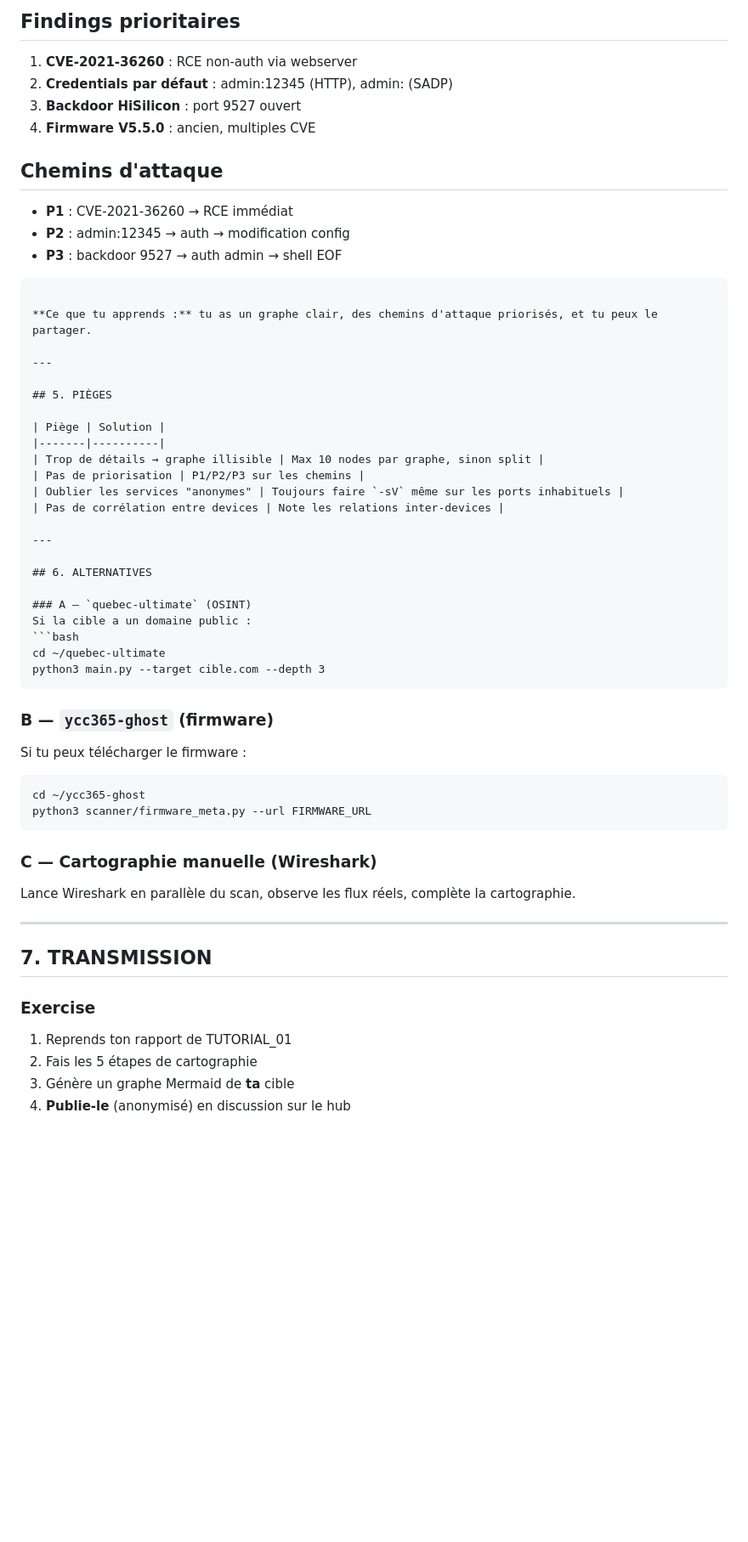
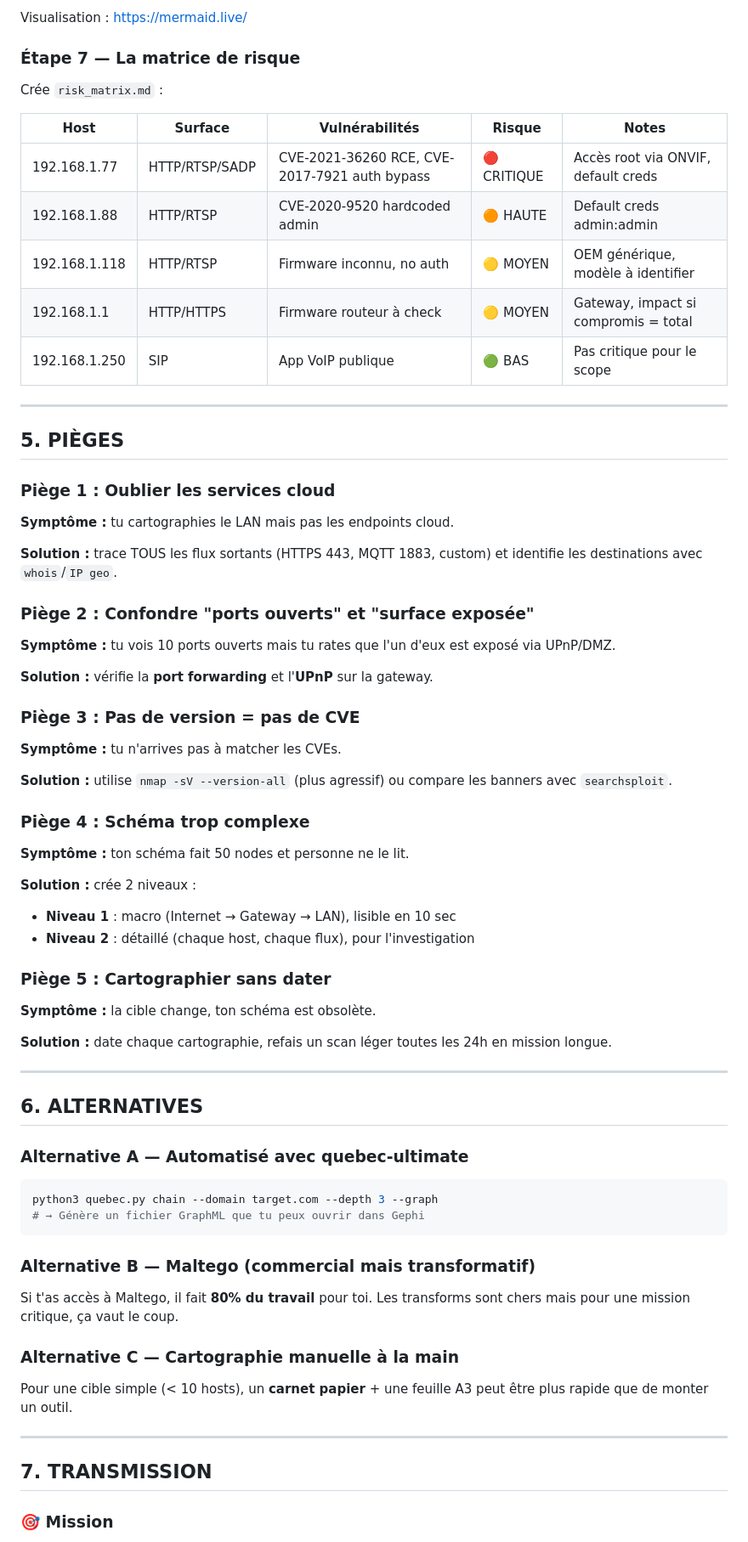
Before and after one commit to 187Ghost101/ghost1o1, a Markdown page: tutorials/TUTORIAL_02_CARTOGRAPHIER.md, the part around one of its changes. Shown at 85% size. GitHub-like rendering; blank space fills up the shorter version.

````diff
--- a/tutorials/TUTORIAL_02_CARTOGRAPHIER.md
+++ b/tutorials/TUTORIAL_02_CARTOGRAPHIER.md
@@ -175,59 +233,77 @@ graph TD
 ```
 
-## Findings prioritaires
-1. **CVE-2021-36260** : RCE non-auth via webserver
-2. **Credentials par défaut** : admin:12345 (HTTP), admin: (SADP)
-3. **Backdoor HiSilicon** : port 9527 ouvert
-4. **Firmware V5.5.0** : ancien, multiples CVE
+Visualisation : https://mermaid.live/
 
-## Chemins d'attaque
-- **P1** : CVE-2021-36260 → RCE immédiat
-- **P2** : admin:12345 → auth → modification config
-- **P3** : backdoor 9527 → auth admin → shell
-EOF
-```
+### Étape 7 — La matrice de risque
 
-**Ce que tu apprends :** tu as un graphe clair, des chemins d'attaque priorisés, et tu peux le partager.
+Crée `risk_matrix.md` :
+
+| Host | Surface | Vulnérabilités | Risque | Notes |
+|------|---------|----------------|--------|-------|
+| 192.168.1.77 | HTTP/RTSP/SADP | CVE-2021-36260 RCE, CVE-2017-7921 auth bypass | 🔴 CRITIQUE | Accès root via ONVIF, default creds |
+| 192.168.1.88 | HTTP/RTSP | CVE-2020-9520 hardcoded admin | 🟠 HAUTE | Default creds admin:admin |
+| 192.168.1.118 | HTTP/RTSP | Firmware inconnu, no auth | 🟡 MOYEN | OEM générique, modèle à identifier |
+| 192.168.1.1 | HTTP/HTTPS | Firmware routeur à check | 🟡 MOYEN | Gateway, impact si compromis = total |
+| 192.168.1.250 | SIP | App VoIP publique | 🟢 BAS | Pas critique pour le scope |
 
 ---
 
 ## 5. PIÈGES
 
-| Piège | Solution |
-|-------|----------|
-| Trop de détails → graphe illisible | Max 10 nodes par graphe, sinon split |
-| Pas de priorisation | P1/P2/P3 sur les chemins |
-| Oublier les services "anonymes" | Toujours faire `-sV` même sur les ports inhabituels |
-| Pas de corrélation entre devices | Note les relations inter-devices |
+### Piège 1 : Oublier les services cloud
+
+**Symptôme :** tu cartographies le LAN mais pas les endpoints cloud.
+
+**Solution :** trace TOUS les flux sortants (HTTPS 443, MQTT 1883, custom) et identifie les destinations avec `whois`/`IP geo`.
+
+### Piège 2 : Confondre "ports ouverts" et "surface exposée"
+
+**Symptôme :** tu vois 10 ports ouverts mais tu rates que l'un d'eux est exposé via UPnP/DMZ.
+
+**Solution :** vérifie la **port forwarding** et l'**UPnP** sur la gateway.
+
+### Piège 3 : Pas de version = pas de CVE
+
+**Symptôme :** tu n'arrives pas à matcher les CVEs.
+
+**Solution :** utilise `nmap -sV --version-all` (plus agressif) ou compare les banners avec `searchsploit`.
+
+### Piège 4 : Schéma trop complexe
+
+**Symptôme :** ton schéma fait 50 nodes et personne ne le lit.
+
+**Solution :** crée 2 niveaux :
+- **Niveau 1** : macro (Internet → Gateway → LAN), lisible en 10 sec
+- **Niveau 2** : détaillé (chaque host, chaque flux), pour l'investigation
+
+### Piège 5 : Cartographier sans dater
+
+**Symptôme :** la cible change, ton schéma est obsolète.
+
+**Solution :** date chaque cartographie, refais un scan léger toutes les 24h en mission longue.
 
 ---
 
 ## 6. ALTERNATIVES
 
-### A — `quebec-ultimate` (OSINT)
-Si la cible a un domaine public :
+### Alternative A — Automatisé avec quebec-ultimate
+
 ```bash
-cd ~/quebec-ultimate
-python3 main.py --target cible.com --depth 3
+python3 quebec.py chain --domain target.com --depth 3 --graph
+# → Génère un fichier GraphML que tu peux ouvrir dans Gephi
 ```
 
-### B — `ycc365-ghost` (firmware)
-Si tu peux télécharger le firmware :
-```bash
-cd ~/ycc365-ghost
-python3 scanner/firmware_meta.py --url FIRMWARE_URL
-```
+### Alternative B — Maltego (commercial mais transformatif)
 
-### C — Cartographie manuelle (Wireshark)
-Lance Wireshark en parallèle du scan, observe les flux réels, complète la cartographie.
+Si t'as accès à Maltego, il fait **80% du travail** pour toi. Les transforms sont chers mais pour une mission critique, ça vaut le coup.
+
+### Alternative C — Cartographie manuelle à la main
+
+Pour une cible simple (< 10 hosts), un **carnet papier** + une feuille A3 peut être plus rapide que de monter un outil.
 
 ---
 
 ## 7. TRANSMISSION
 
-### Exercise
-1. Reprends ton rapport de TUTORIAL_01
-2. Fais les 5 étapes de cartographie
-3. Génère un graphe Mermaid de **ta** cible
-4. **Publie-le** (anonymisé) en discussion sur le hub
+### 🎯 Mission
 
````
Also changed, not shown: other parts of tutorials/TUTORIAL_02_CARTOGRAPHIER.md (+198 -126 lines).
